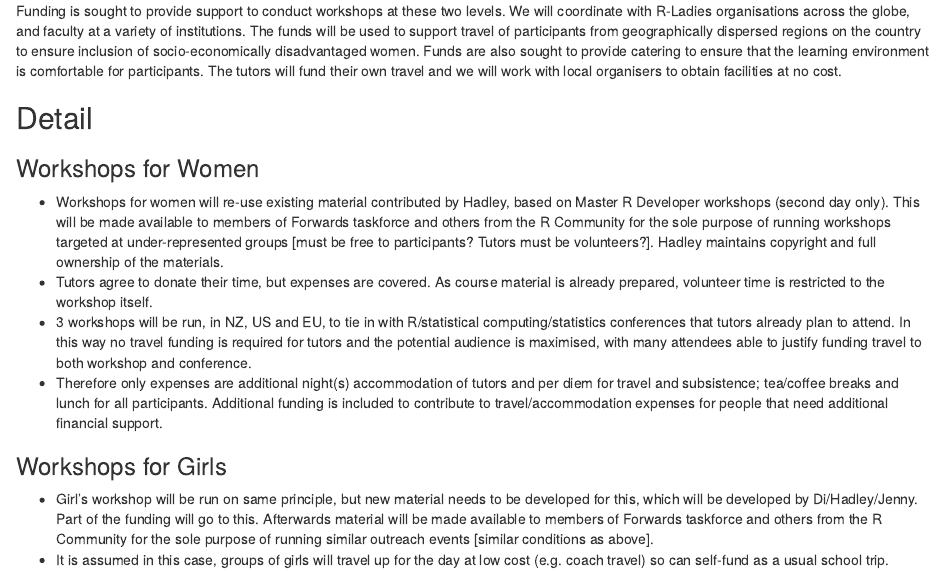
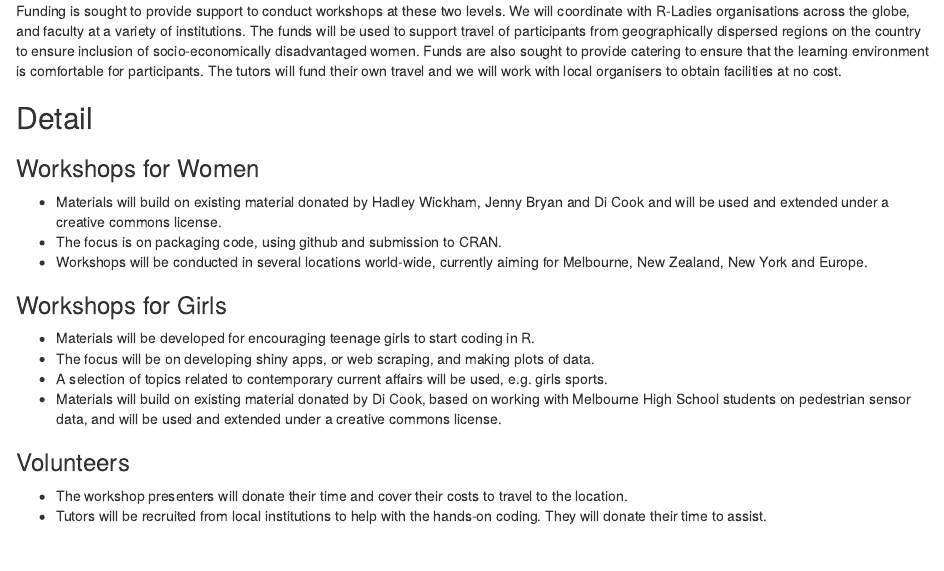
Before and after one commit to dicook/RC-isc-proposal-workshops, an R Markdown document (proposal/proposal.Rmd): the page in a window 1100 px wide, from 240 px down. Rendered offline with R 4.5, knitr and Pandoc, with nearby package versions.

Commit message:
almost complete draft

```diff
--- a/proposal/proposal.Rmd
+++ b/proposal/proposal.Rmd
@@ -28,12 +28,30 @@ Depending on project type the detail section should include:
 
 ### Workshops for Women
 
- - Workshops for women will re-use existing material contributed by Hadley, based on Master R Developer workshops (second day only). This will be made available to members of Forwards taskforce and others from the R Community for the sole purpose of running workshops targeted at under-represented groups [must be free to participants? Tutors must be volunteers?]. Hadley maintains copyright and full ownership of the materials.
+ - Materials will build on existing material donated by Hadley Wickham, Jenny Bryan and Di Cook and will be used and extended under a creative commons license.
+ - The focus is on packaging code, using github and submission to CRAN.
+ - Workshops will be conducted in several locations world-wide, currently aiming for Melbourne, New Zealand, New York and Europe.
+
+<!--
+ Workshops for women will re-use existing material contributed by Hadley, based on Master R Developer workshops (second day only). This will be made available to members of Forwards taskforce and others from the R Community for the sole purpose of running workshops targeted at under-represented groups [must be free to participants? Tutors must be volunteers?]. Hadley maintains copyright and full ownership of the materials.
  - Tutors agree to donate their time, but expenses are covered. As course material is already prepared, volunteer time is restricted to the workshop itself.
  - 3 workshops will be run, in NZ, US and EU, to tie in with R/statistical computing/statistics conferences that tutors already plan to attend. In this way no travel funding is required for tutors and the potential audience is maximised, with many attendees able to justify funding travel to both workshop and conference.
  - Therefore only expenses are additional night(s) accommodation of tutors and per diem for travel and subsistence; tea/coffee breaks and lunch for all participants. Additional funding is included to contribute to travel/accommodation expenses for people that need additional financial support.
+-->
 
 ### Workshops for Girls
 
- - Girl's workshop will be run on same principle, but new material needs to be developed for this, which will be developed by Di/Hadley/Jenny. Part of the funding will go to this. Afterwards material will be made available to members of Forwards taskforce and others from the R Community for the sole purpose of running similar outreach events [similar conditions as above].
+ - Materials will be developed for encouraging teenage girls to start coding in R.
+ - The focus will be on developing shiny apps, or web scraping, and making plots of data.
+ - A selection of topics related to contemporary current affairs will be used, e.g. girls sports.
+ - Materials will build on existing material donated by Di Cook, based on working with Melbourne High School students on pedestrian sensor data, and will be used and extended under a creative commons license.
+
+<!--
+ Girl's workshop will be run on same principle, but new material needs to be developed for this, which will be developed by Di/Hadley/Jenny. Part of the funding will go to this. Afterwards material will be made available to members of Forwards taskforce and others from the R Community for the sole purpose of running similar outreach events [similar conditions as above].
  - It is assumed in this case, groups of girls will travel up for the day at low cost (e.g. coach travel) so can self-fund as a usual school trip.
+-->
+
+### Volunteers
+
+- The workshop presenters will donate their time and cover their costs to travel to the location.
+- Tutors will be recruited from local institutions to help with the hands-on coding. They will donate their time to assist.
```
Also changed, not shown: proposal/requirements.Rmd (+4 -0 lines), proposal/success.Rmd (+3 -2 lines), proposal/timeline.Rmd (+2 -2 lines), proposal.html.
